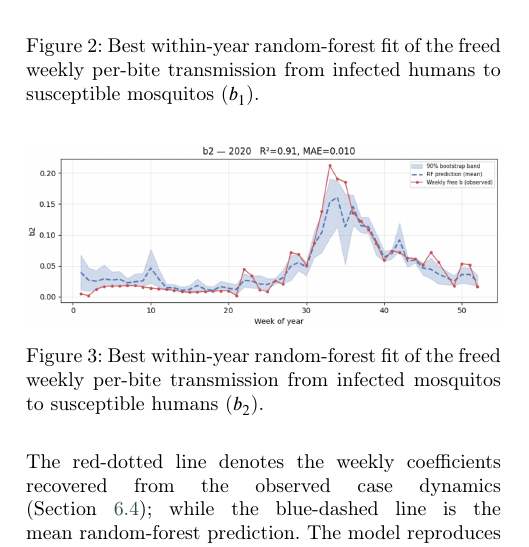
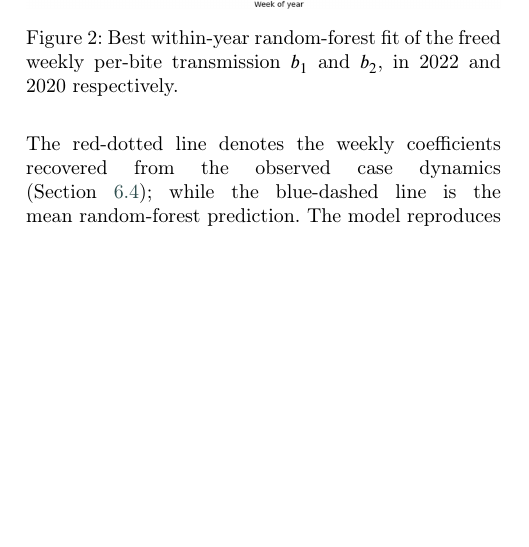
Before and after one commit to RaphaLevy/Study_on_malaria_dynamics_v2, a LaTeX paper (paper/cas-dc-article.tex): part of one column of page 11 of 19, cut so that both start at the same text, the shorter picture padded with empty space. Compiled offline with pdfLaTeX; a LaTeX package or settings file that is missing is left out.

Commit message:
Updates images

```diff
--- a/paper/cas-dc-article.tex
+++ b/paper/cas-dc-article.tex
@@ -944,15 +944,15 @@ Within each year the model explains a substantial share of the variance of both
 
 \noindent
 \includegraphics[width=\columnwidth]{figs/b1_2022_regression.png}
-\captionof{figure}{Best within-year random-forest fit of the freed weekly per-bite transmission from infected humans to susceptible mosquitos ($b_1$).}
+%\captionof{figure}{Best within-year random-forest fit of the freed weekly per-bite transmission from infected humans to susceptible mosquitos ($b_1$).}
 \label{FIG:imp_b1}
 
-\renewcommand{\thefigure}{3}
-\vspace{0.6cm}
+\renewcommand{\thefigure}{2}
+%\vspace{0.6cm}
 
 \noindent
 \includegraphics[width=\columnwidth]{figs/b2_2020_regression.png}
-\captionof{figure}{Best within-year random-forest fit of the freed weekly per-bite transmission from infected mosquitos to susceptible humans ($b_2$).}
+\captionof{figure}{Best within-year random-forest fit of the freed weekly per-bite transmission $b_1$ and $b_2$, in 2022 and 2020 respectively.}
 \label{FIG:imp_b2}
 \vspace{0.6cm}
 
```
Also changed, not shown: paper/cas-dc-article.pdf, paper/cas-dc-article.tex (4 more changed lines), 3 other files.
